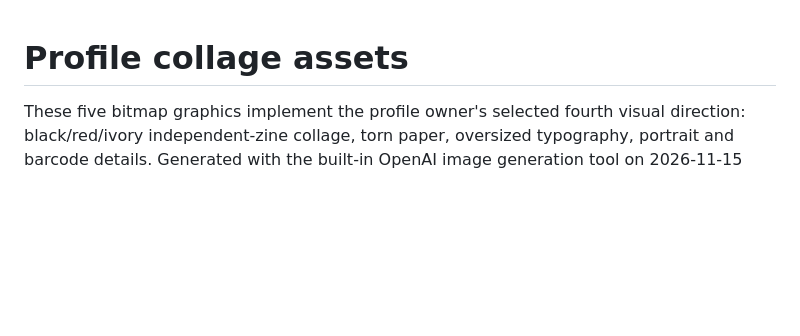
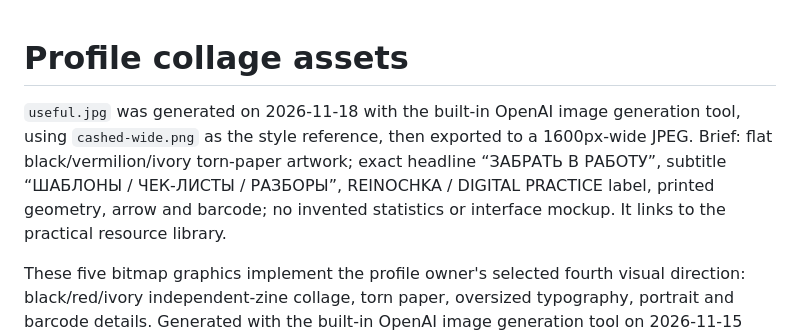
Before and after one commit to r3in04ka-prog/r3in04ka-prog, a Markdown page: assets/zine/README.md, the part around the change. Rendered like a GitHub page; blank space fills up the shorter version.

```diff
--- a/assets/zine/README.md
+++ b/assets/zine/README.md
@@ -1,4 +1,6 @@
 # Profile collage assets
+
+`useful.jpg` was generated on 2026-11-18 with the built-in OpenAI image generation tool, using `cashed-wide.png` as the style reference, then exported to a 1600px-wide JPEG. Brief: flat black/vermilion/ivory torn-paper artwork; exact headline “ЗАБРАТЬ В РАБОТУ”, subtitle “ШАБЛОНЫ / ЧЕК-ЛИСТЫ / РАЗБОРЫ”, REINOCHKA / DIGITAL PRACTICE label, printed geometry, arrow and barcode; no invented statistics or interface mockup. It links to the practical resource library.
 
 These five bitmap graphics implement the profile owner's selected fourth visual direction: black/red/ivory independent-zine collage, torn paper, oversized typography, portrait and barcode details. Generated with the built-in OpenAI image generation tool on 2026-11-15 using the owner's supplied visual identity screenshot and selected profile concept as references. The uploaded source screenshots are not included here.
 
```
Also changed, not shown: README.en.md (+6 -0 lines), README.md (+40 -36 lines), START-HERE.md (added, +36 -0 lines), USEFUL.md (added, +38 -0 lines), notes/mail-boundaries.md (added, +46 -0 lines), notes/offline-demo.md (added, +43 -0 lines), templates/automation-map.md (added, +43 -0 lines), templates/demo-checklist.md (added, +39 -0 lines), templates/product-brief.md (added, +49 -0 lines), templates/release-card.md (added, +50 -0 lines), assets/zine/useful.jpg (added), 1 other file.
